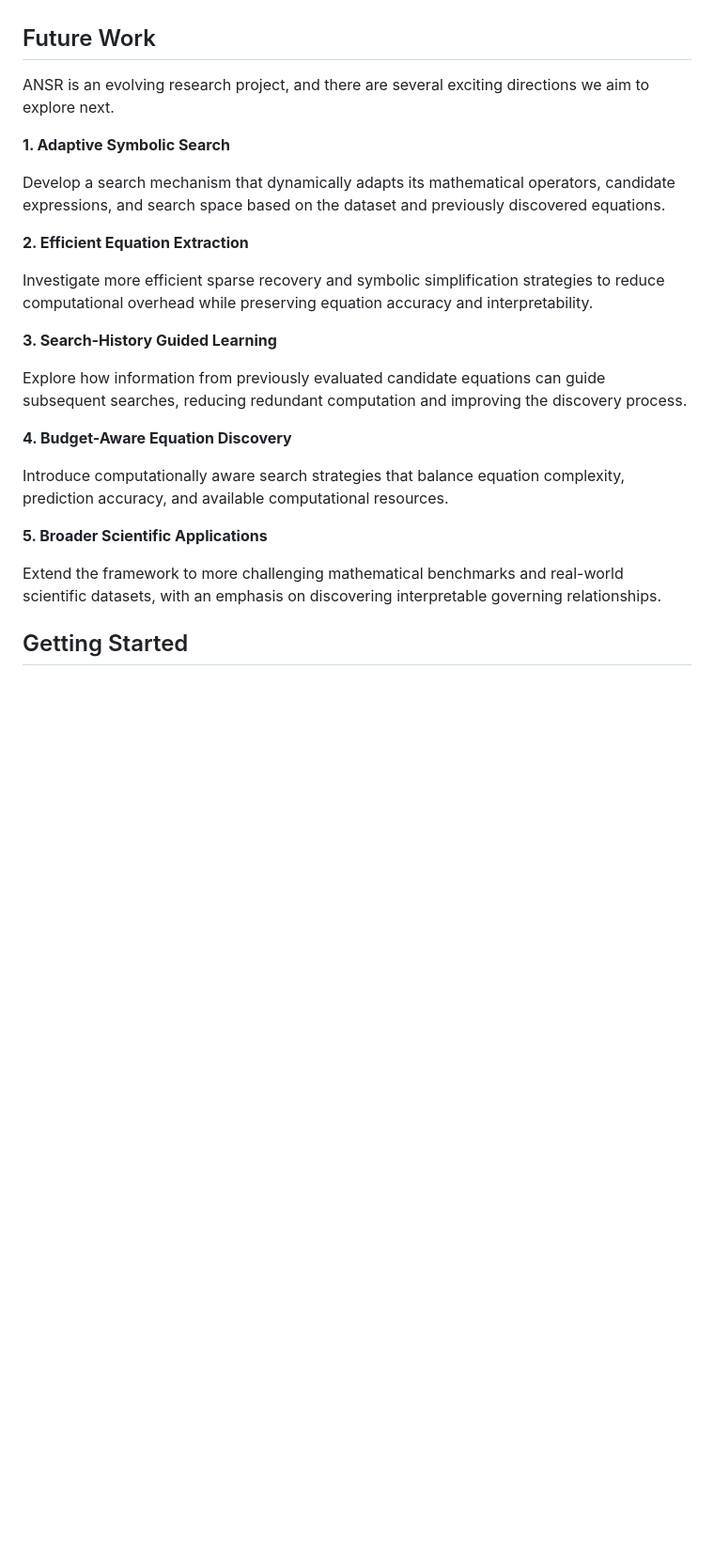
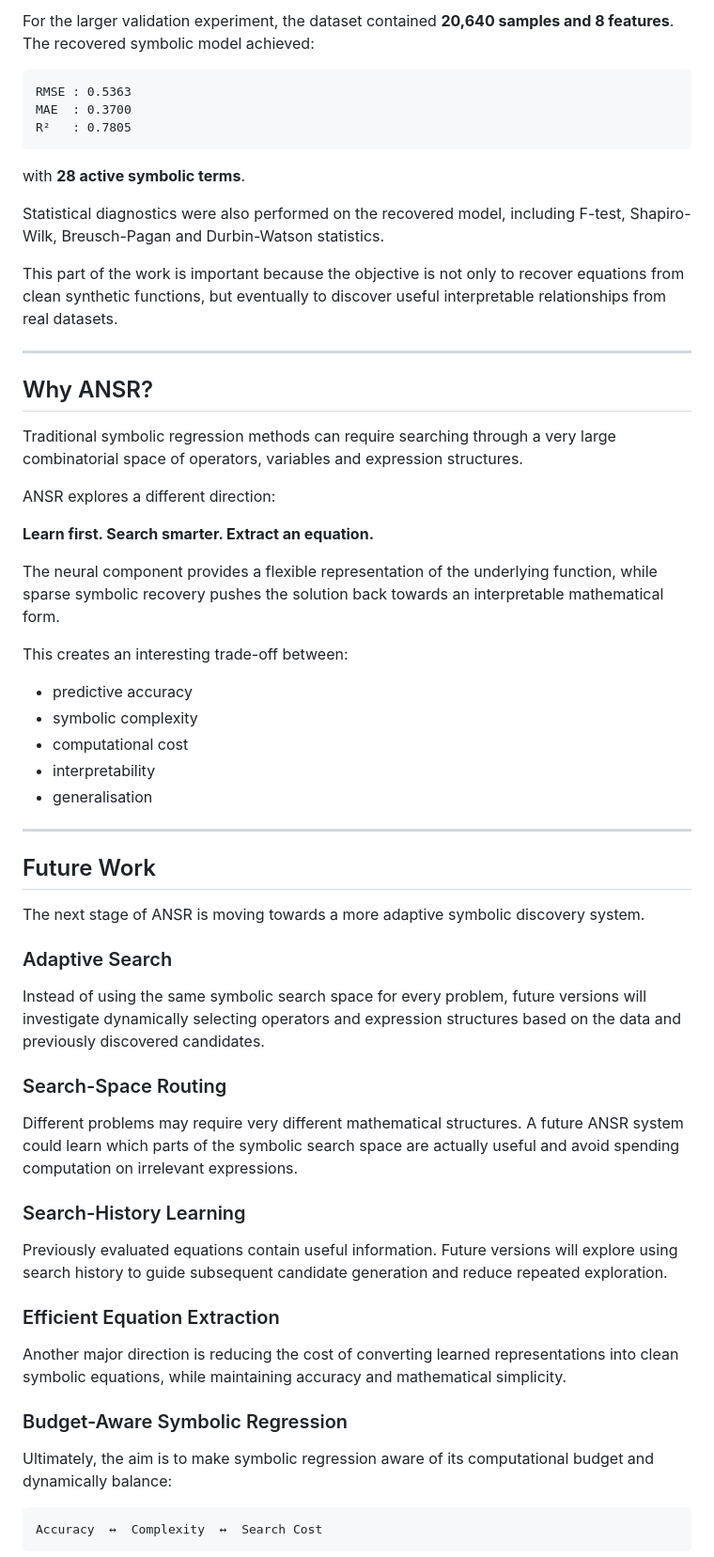
Before and after one commit to ravikumar014/Neural-Symbolic-Regression, a Markdown page: Neural_Symbollic_Regression_v2/Readme.md, the part around one of its changes. Shown at 94% size. Drawn GitHub-style; blank space fills up the shorter version.

````diff
--- a/Neural_Symbollic_Regression_v2/Readme.md
+++ b/Neural_Symbollic_Regression_v2/Readme.md
@@ -54,27 +136,64 @@ Some of the key improvements and research objectives include:
+For the larger validation experiment, the dataset contained **20,640 samples and 8 features**. The recovered symbolic model achieved:
+
+```text
+RMSE : 0.5363
+MAE  : 0.3700
+R²   : 0.7805
+```
+
+with **28 active symbolic terms**.
+
+Statistical diagnostics were also performed on the recovered model, including F-test, Shapiro-Wilk, Breusch-Pagan and Durbin-Watson statistics.
+
+This part of the work is important because the objective is not only to recover equations from clean synthetic functions, but eventually to discover useful interpretable relationships from real datasets.
+
+---
+
+## Why ANSR?
+
+Traditional symbolic regression methods can require searching through a very large combinatorial space of operators, variables and expression structures.
+
+ANSR explores a different direction:
+
+**Learn first. Search smarter. Extract an equation.**
+
+The neural component provides a flexible representation of the underlying function, while sparse symbolic recovery pushes the solution back towards an interpretable mathematical form.
+
+This creates an interesting trade-off between:
+
+* predictive accuracy
+* symbolic complexity
+* computational cost
+* interpretability
+* generalisation
+
+---
 
 ## Future Work
 
-ANSR is an evolving research project, and there are several exciting directions we aim to explore next.
+The next stage of ANSR is moving towards a more adaptive symbolic discovery system.
 
-**1. Adaptive Symbolic Search**
+### Adaptive Search
 
-Develop a search mechanism that dynamically adapts its mathematical operators, candidate expressions, and search space based on the dataset and previously discovered equations.
+Instead of using the same symbolic search space for every problem, future versions will investigate dynamically selecting operators and expression structures based on the data and previously discovered candidates.
 
-**2. Efficient Equation Extraction**
+### Search-Space Routing
 
-Investigate more efficient sparse recovery and symbolic simplification strategies to reduce computational overhead while preserving equation accuracy and interpretability.
+Different problems may require very different mathematical structures. A future ANSR system could learn which parts of the symbolic search space are actually useful and avoid spending computation on irrelevant expressions.
 
-**3. Search-History Guided Learning**
+### Search-History Learning
 
-Explore how information from previously evaluated candidate equations can guide subsequent searches, reducing redundant computation and improving the discovery process.
+Previously evaluated equations contain useful information. Future versions will explore using search history to guide subsequent candidate generation and reduce repeated exploration.
 
-**4. Budget-Aware Equation Discovery**
+### Efficient Equation Extraction
 
-Introduce computationally aware search strategies that balance equation complexity, prediction accuracy, and available computational resources.
+Another major direction is reducing the cost of converting learned representations into clean symbolic equations, while maintaining accuracy and mathematical simplicity.
 
-**5. Broader Scientific Applications**
+### Budget-Aware Symbolic Regression
 
-Extend the framework to more challenging mathematical benchmarks and real-world scientific datasets, with an emphasis on discovering interpretable governing relationships.
+Ultimately, the aim is to make symbolic regression aware of its computational budget and dynamically balance:
 
-## Getting Started
+```text
+Accuracy  ↔  Complexity  ↔  Search Cost
+```
 
````
Also changed, not shown: other parts of Neural_Symbollic_Regression_v2/Readme.md (+140 -68 lines).
